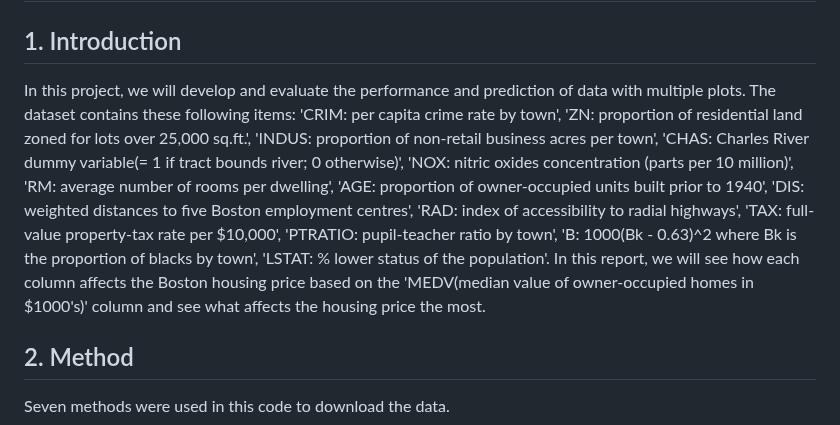
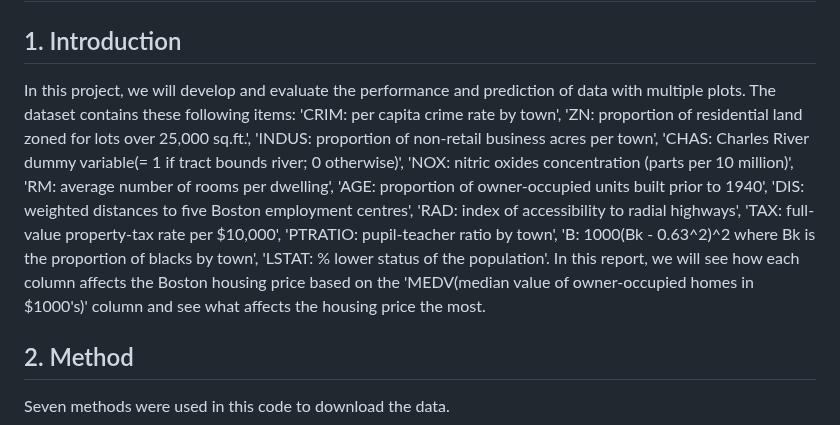
Before and after one commit to SeogyeongHwang/Project, a Markdown page: Data_Analysis/House_price_data/README.md, the part around the change. GitHub-like rendering.

```diff
--- a/Data_Analysis/House_price_data/README.md
+++ b/Data_Analysis/House_price_data/README.md
@@ -2,7 +2,7 @@
 
 ## 1. Introduction
 
-In this project, we will develop and evaluate the performance and prediction of data with multiple plots. The dataset contains these following items: 'CRIM: per capita crime rate by town', 'ZN: proportion of residential land zoned for lots over 25,000 sq.ft.', 'INDUS: proportion of non-retail business acres per town', 'CHAS: Charles River dummy variable(= 1 if tract bounds river; 0 otherwise)', 'NOX: nitric oxides concentration (parts per 10 million)', 'RM: average number of rooms per dwelling', 'AGE: proportion of owner-occupied units built prior to 1940', 'DIS: weighted distances to five Boston employment centres', 'RAD: index of accessibility to radial highways', 'TAX: full-value property-tax rate per $10,000', 'PTRATIO: pupil-teacher ratio by town', 'B: 1000(Bk - 0.63)^2 where Bk is the proportion of blacks by town', 'LSTAT: % lower status of the population'. In this report, we will see how each column affects the Boston housing price based on the 'MEDV(median value of owner-occupied homes in $1000's)' column and see what affects the housing price the most.
+In this project, we will develop and evaluate the performance and prediction of data with multiple plots. The dataset contains these following items: 'CRIM: per capita crime rate by town', 'ZN: proportion of residential land zoned for lots over 25,000 sq.ft.', 'INDUS: proportion of non-retail business acres per town', 'CHAS: Charles River dummy variable(= 1 if tract bounds river; 0 otherwise)', 'NOX: nitric oxides concentration (parts per 10 million)', 'RM: average number of rooms per dwelling', 'AGE: proportion of owner-occupied units built prior to 1940', 'DIS: weighted distances to five Boston employment centres', 'RAD: index of accessibility to radial highways', 'TAX: full-value property-tax rate per $10,000', 'PTRATIO: pupil-teacher ratio by town', 'B: 1000(Bk - 0.63^2)^2 where Bk is the proportion of blacks by town', 'LSTAT: % lower status of the population'. In this report, we will see how each column affects the Boston housing price based on the 'MEDV(median value of owner-occupied homes in $1000's)' column and see what affects the housing price the most.
 
 ## 2. Method
 
```
